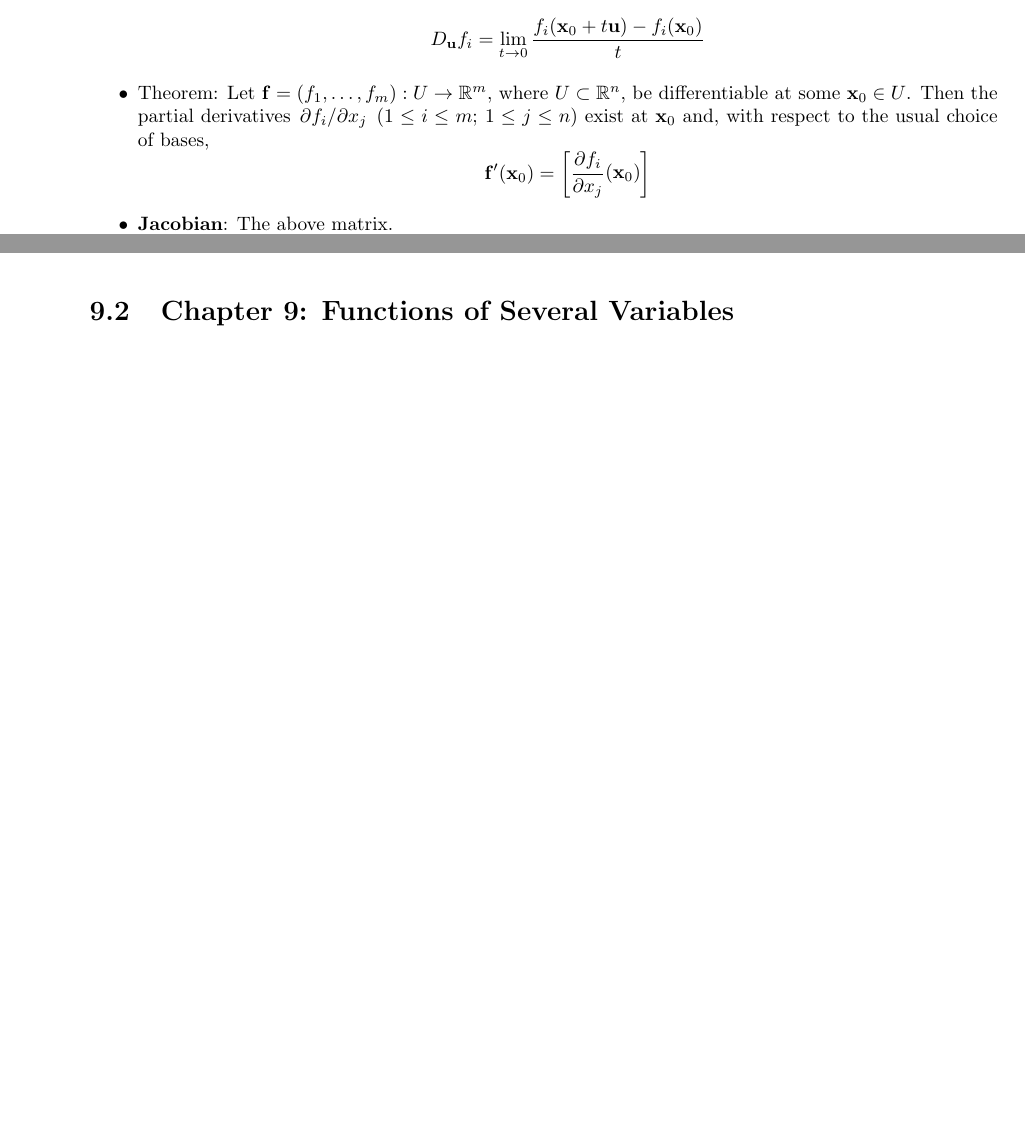
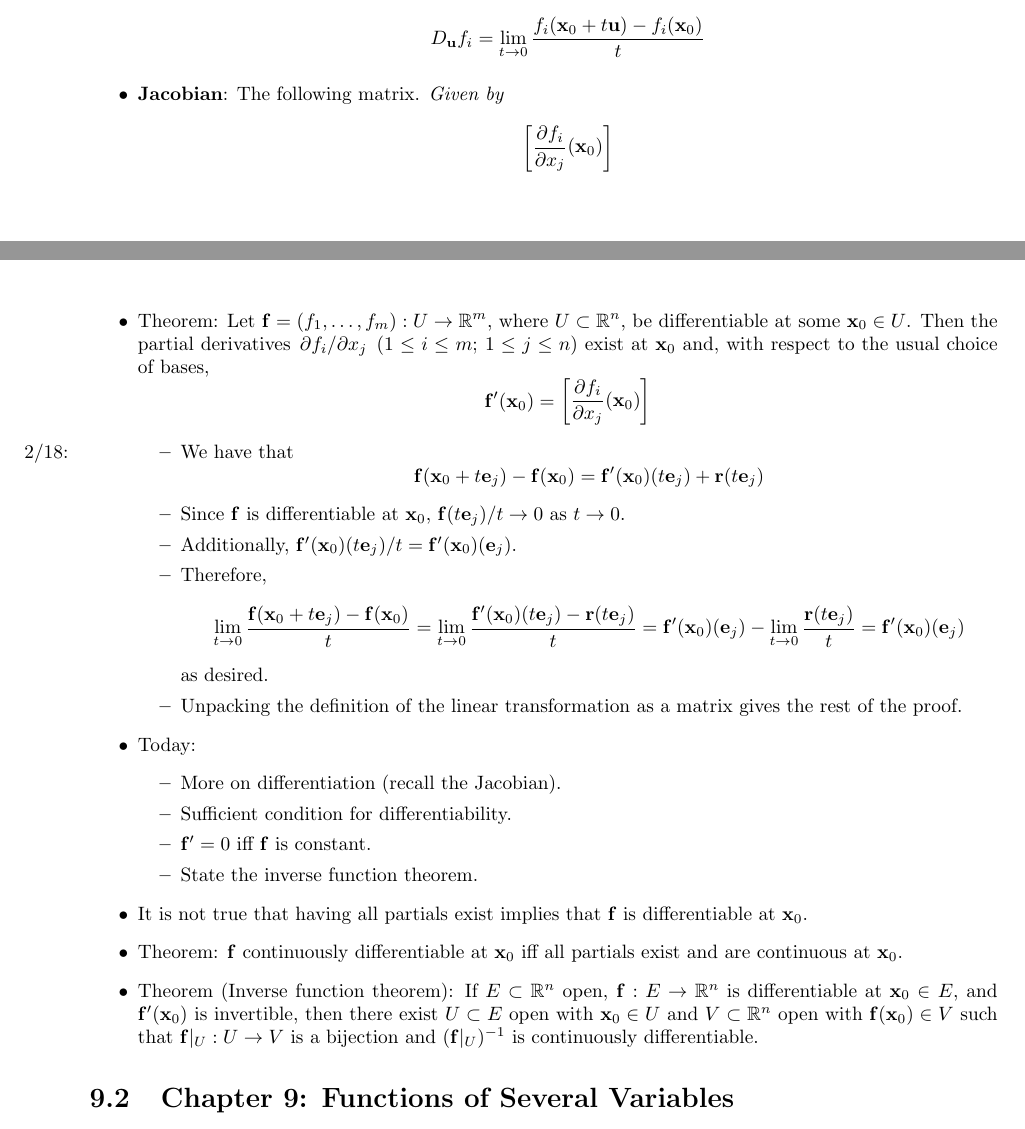
Before and after one commit to shadypuck/MATH20410Notes, a LaTeX thesis (Notes/notes.tex, which reads Notes/Chapter9/chapter9.tex): two parts of pages 11 and 12 of 14 before the commit and two parts of pages 11 and 12 of 15 after it, joined at a grey line, cut so that both start at the same text, the shorter picture padded with empty space. Compiled offline with pdfLaTeX.

Commit message:
Differentiability Criteria / Intro to IFT

```diff
--- a/Notes/Chapter9/chapter9.tex
+++ b/Notes/Chapter9/chapter9.tex
@@ -86,6 +86,12 @@
     \begin{equation*}
         D_\vec{u}f_i = \lim_{t\to 0}\frac{f_i(\vec{x}_0+t\vec{u})-f_i(\vec{x}_0)}{t}
     \end{equation*}
+    \item \textbf{Jacobian}: The following matrix. \emph{Given by}
+    \begin{equation*}
+        \begin{bmatrix}
+            \dfrac{\partial f_i}{\partial x_j}(\vec{x}_0)
+        \end{bmatrix}
+    \end{equation*}
     \item Theorem: Let $\mathbf{f}=(f_1,\dots,f_m):U\to\R^m$, where $U\subset\R^n$, be differentiable at some $\vec{x}_0\in U$. Then the partial derivatives $\pdv*{f_i}{x_j}$ ($1\leq i\leq m$; $1\leq j\leq n$) exist at $\vec{x}_0$ and, with respect to the usual choice of bases,
     \begin{equation*}
         \mathbf{f}'(\vec{x}_0) =
@@ -93,7 +99,33 @@
             \dfrac{\partial f_i}{\partial x_j}(\vec{x}_0)
         \end{bmatrix}
     \end{equation*}
-    \item \textbf{Jacobian}: The above matrix.
+    \begin{itemize}
+        \item \marginnote{2/18:}We have that
+        \begin{equation*}
+            \mathbf{f}(\vec{x}_0+t\vec{e}_j)-\mathbf{f}(\vec{x}_0) = \mathbf{f}'(\vec{x}_0)(t\vec{e}_j)+\mathbf{r}(t\vec{e}_j)
+        \end{equation*}
+        \item Since $\mathbf{f}$ is differentiable at $\vec{x}_0$, $\mathbf{f}(t\vec{e}_j)/t\to 0$ as $t\to 0$.
+        \item Additionally, $\mathbf{f}'(\vec{x}_0)(t\vec{e}_j)/t=\mathbf{f}'(\vec{x}_0)(\vec{e}_j)$.
+        \item Therefore,
+        \begin{equation*}
+            \lim_{t\to 0}\frac{\mathbf{f}(\vec{x}_0+t\vec{e}_j)-\mathbf{f}(\vec{x}_0)}{t}
+            = \lim_{t\to 0}\frac{\mathbf{f}'(\vec{x}_0)(t\vec{e}_j)-\mathbf{r}(t\vec{e}_j)}{t}
+            = \mathbf{f}'(\vec{x}_0)(\vec{e}_j)-\lim_{t\to 0}\frac{\mathbf{r}(t\vec{e}_j)}{t}
+            = \mathbf{f}'(\vec{x}_0)(\vec{e}_j)
+        \end{equation*}
+        as desired.
+        \item Unpacking the definition of the linear transformation as a matrix gives the rest of the proof.
+    \end{itemize}
+    \item Today:
+    \begin{itemize}
+        \item More on differentiation (recall the Jacobian).
+        \item Sufficient condition for differentiability.
+        \item $\mathbf{f}'=0$ iff $\mathbf{f}$ is constant.
+        \item State the inverse function theorem.
+    \end{itemize}
+    \item It is not true that having all partials exist implies that $\mathbf{f}$ is differentiable at $\vec{x}_0$.
+    \item Theorem: $\mathbf{f}$ continuously differentiable at $\vec{x}_0$ iff all partials exist and are continuous at $\vec{x}_0$.
+    \item Theorem (Inverse function theorem): If $E\subset\R^n$ open, $\mathbf{f}:E\to\R^n$ is differentiable at $\vec{x}_0\in E$, and $\mathbf{f}'(\vec{x}_0)$ is invertible, then there exist $U\subset E$ open with $\vec{x}_0\in U$ and $V\subset\R^n$ open with $\mathbf{f}(\vec{x}_0)\in V$ such that $\mathbf{f}|_U:U\to V$ is a bijection and $(\mathbf{f}|_U)^{-1}$ is continuously differentiable.
 \end{itemize}
 
 
```
Also changed, not shown: Notes/Chapter9/chapter9.pdf, Notes/notes.pdf.
